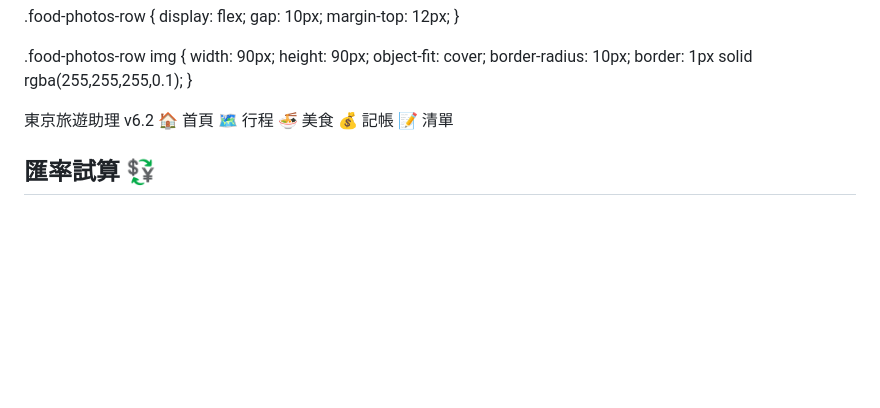
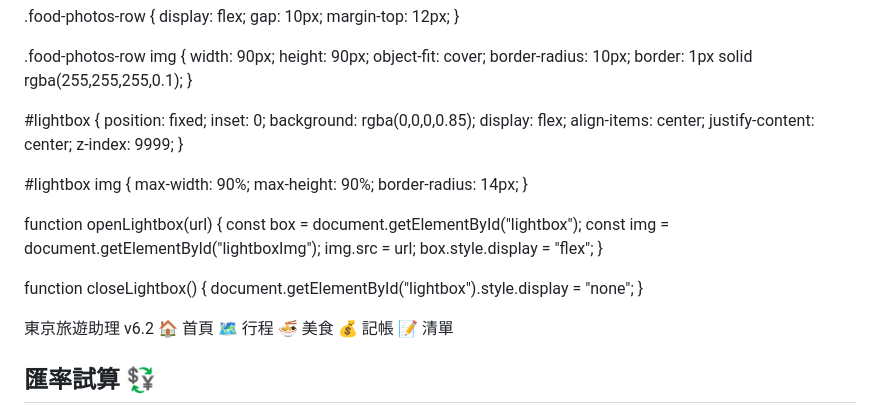
Before and after one commit to a171487/tokyo-vibe-itinerary, a Markdown page: README.md, the part around one of its changes. Drawn GitHub-style; blank space fills up the shorter version.

```diff
--- a/README.md
+++ b/README.md
@@ -570,6 +570,34 @@
   border: 1px solid rgba(255,255,255,0.1);
 }
 
+#lightbox {
+  position: fixed;
+  inset: 0;
+  background: rgba(0,0,0,0.85);
+  display: flex;
+  align-items: center;
+  justify-content: center;
+  z-index: 9999;
+}
+
+#lightbox img {
+  max-width: 90%;
+  max-height: 90%;
+  border-radius: 14px;
+}
+
+function openLightbox(url) {
+  const box = document.getElementById("lightbox");
+  const img = document.getElementById("lightboxImg");
+  img.src = url;
+  box.style.display = "flex";
+}
+
+function closeLightbox() {
+  document.getElementById("lightbox").style.display = "none";
+}
+
+
   </style>
 </head>
 <body>
```
Also changed, not shown: other parts of README.md (+7 -1 lines).
